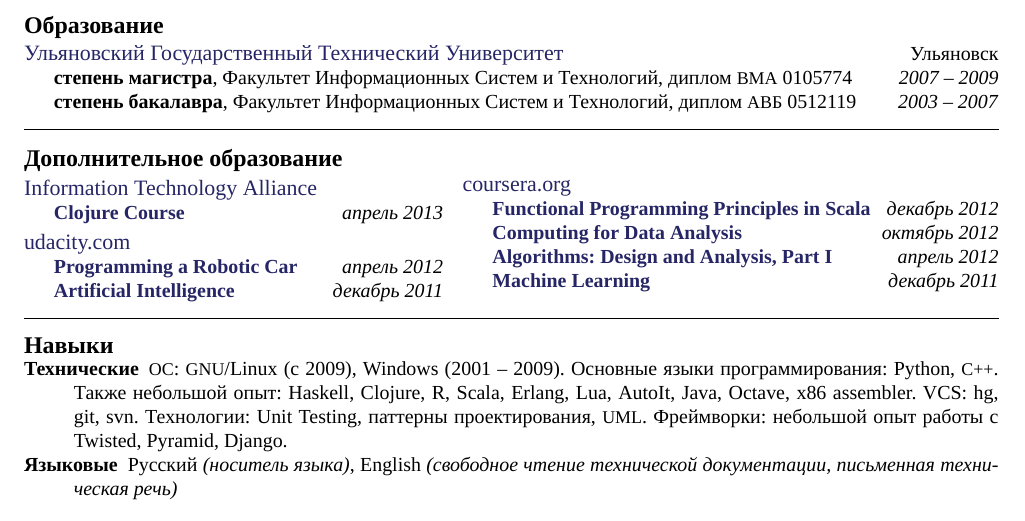
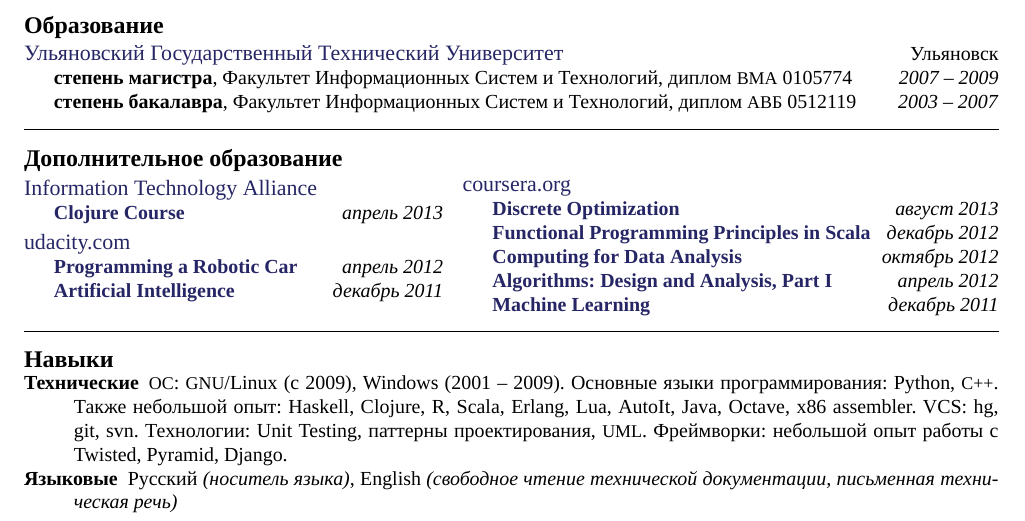
Before and after one commit to balta2ar/resume, a LaTeX CV (yuri-bochkarev-ru-resume.tex): part of the page, cut so that both start at the same text. Compiled offline with XeLaTeX; a missing font is replaced by an installed copy or a similar font.

Commit message:
Add Discrete Optimization course certificate

```diff
--- a/yuri-bochkarev-ru-resume.tex
+++ b/yuri-bochkarev-ru-resume.tex
@@ -281,6 +281,11 @@
     {}
     {
         \position
+            {\href{https://docs.google.com/file/d/0B2cptPgckn74ZnN0Znhnd3ZUejg/edit?usp=sharing}
+                  {Discrete Optimization}}
+            {август 2013}
+            {}
+        \position
             {\href{https://docs.google.com/document/d/1AWaukQ0K4C-ZcuRRqYANJuYDOPxYH7MoVdXYKHPYJ8I/edit}
                   {Functional Programming Principles in Scala}}
             {декабрь 2012}
```
Also changed, not shown: yuri-bochkarev-en-resume.tex (+5 -0 lines), pdf/yuri-bochkarev-en-resume.pdf, pdf/yuri-bochkarev-ru-resume.pdf.
